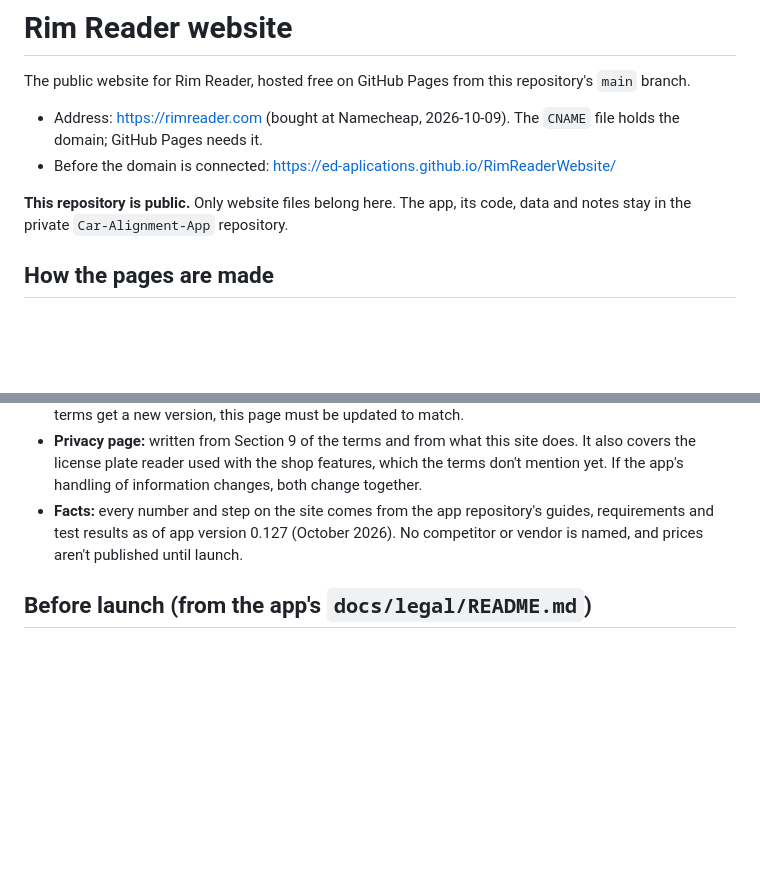
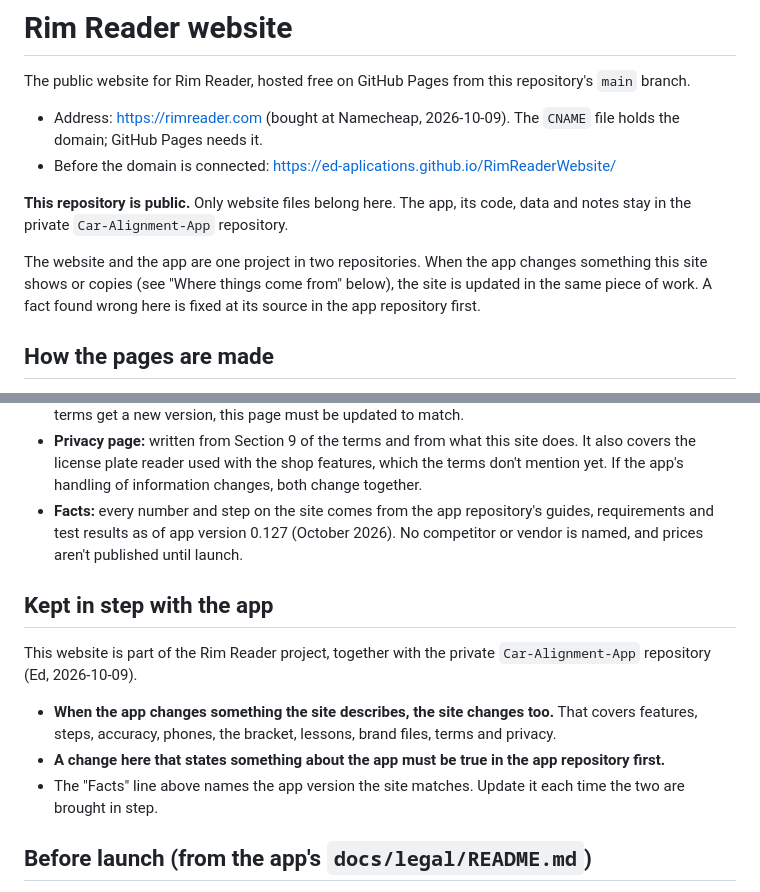
Before and after one commit to Ed-Aplications/RimReaderWebsite, a Markdown page: README.md, 2 parts joined by grey strips. Rendered like a GitHub page; blank space fills up the shorter version.

Commit message:
README: the website and the app are one project
Co-Authored-By: Claude Opus 5.5 <noreply@anthropic.com>
Claude-Session: https://claude.ai/code/session_01CdP15jZZjeaWSGq982ES9u

```diff
--- a/README.md
+++ b/README.md
@@ -6,6 +6,8 @@ The public website for Rim Reader, hosted free on GitHub Pages from this reposit
 - Before the domain is connected: https://ed-aplications.github.io/RimReaderWebsite/
 
 **This repository is public.** Only website files belong here. The app, its code, data and notes stay in the private `Car-Alignment-App` repository.
+
+The website and the app are one project in two repositories. When the app changes something this site shows or copies (see "Where things come from" below), the site is updated in the same piece of work. A fact found wrong here is fixed at its source in the app repository first.
 
 ## How the pages are made
 
@@ -52,6 +54,14 @@ Shortcuts a page can use (see the top of `tools/build.py`):
 - **Privacy page:** written from Section 9 of the terms and from what this site does. It also covers the license plate reader used with the shop features, which the terms don't mention yet. If the app's handling of information changes, both change together.
 - **Facts:** every number and step on the site comes from the app repository's guides, requirements and test results as of app version 0.127 (October 2026). No competitor or vendor is named, and prices aren't published until launch.
 
+## Kept in step with the app
+
+This website is part of the Rim Reader project, together with the private `Car-Alignment-App` repository (Ed, 2026-10-09).
+
+- **When the app changes something the site describes, the site changes too.** That covers features, steps, accuracy, phones, the bracket, lessons, brand files, terms and privacy.
+- **A change here that states something about the app must be true in the app repository first.**
+- The "Facts" line above names the app version the site matches. Update it each time the two are brought in step.
+
 ## Before launch (from the app's `docs/legal/README.md`)
 
 - A lawyer reviews the terms and the privacy policy.
```
